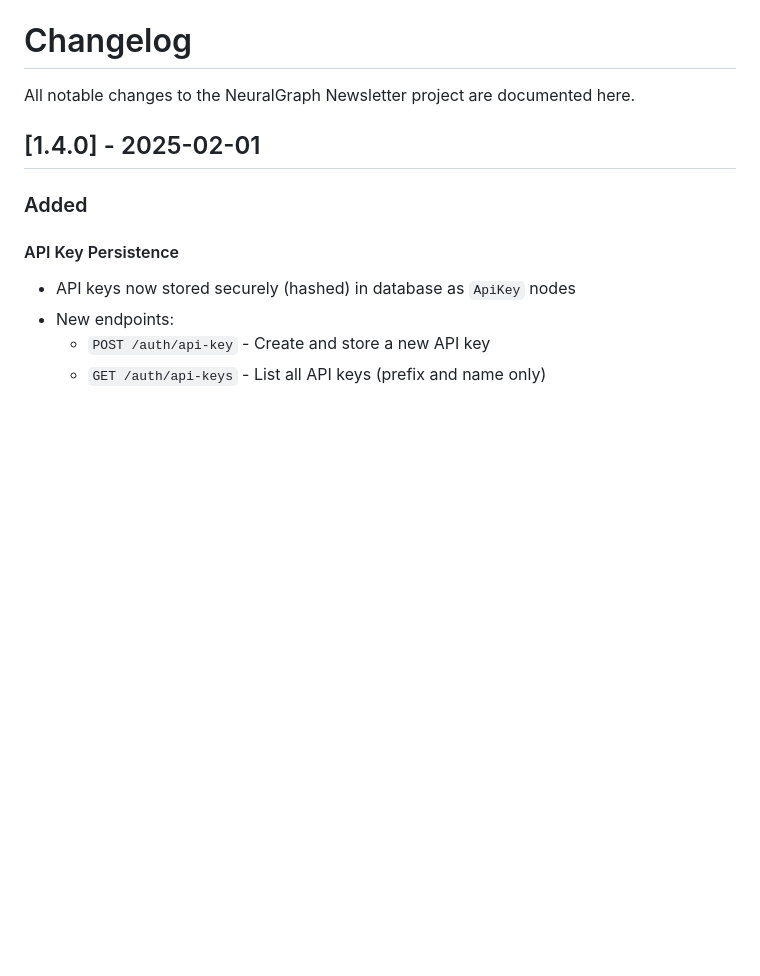
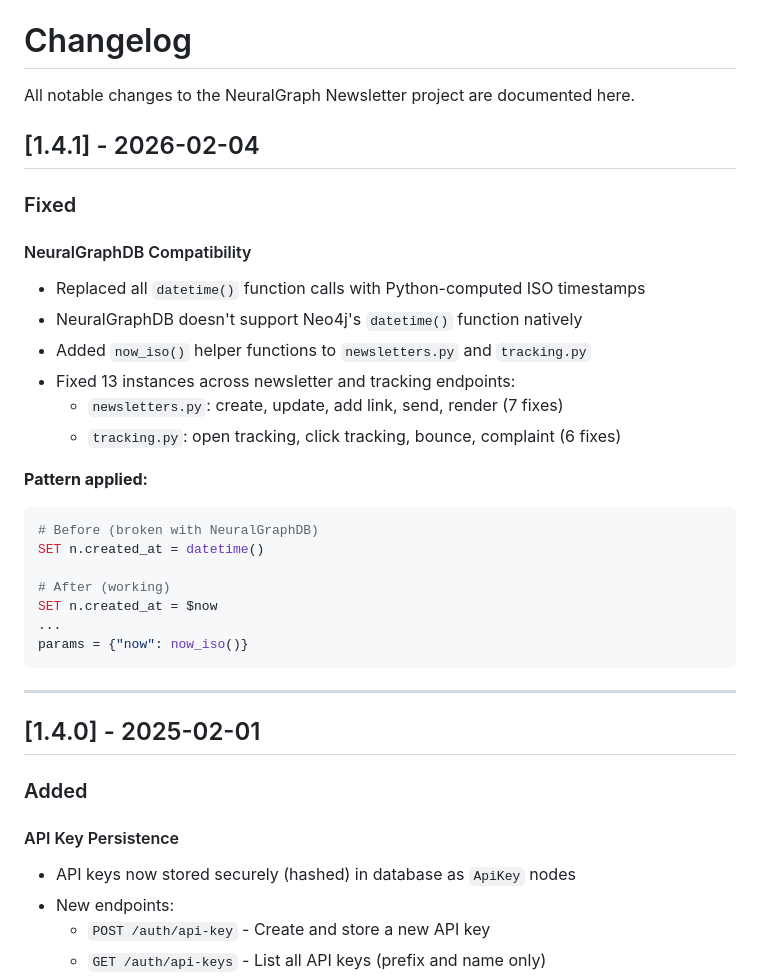
Before and after one commit to acortinasm/neuralgraph-newsletter, a Markdown page: CHANGELOG.md, the part around the change. Rendered like a GitHub page; blank space fills up the shorter version.

````diff
--- a/CHANGELOG.md
+++ b/CHANGELOG.md
@@ -1,6 +1,31 @@
 # Changelog
 
 All notable changes to the NeuralGraph Newsletter project are documented here.
+
+## [1.4.1] - 2026-02-04
+
+### Fixed
+
+#### NeuralGraphDB Compatibility
+- Replaced all `datetime()` function calls with Python-computed ISO timestamps
+- NeuralGraphDB doesn't support Neo4j's `datetime()` function natively
+- Added `now_iso()` helper functions to `newsletters.py` and `tracking.py`
+- Fixed 13 instances across newsletter and tracking endpoints:
+  - `newsletters.py`: create, update, add link, send, render (7 fixes)
+  - `tracking.py`: open tracking, click tracking, bounce, complaint (6 fixes)
+
+**Pattern applied:**
+```python
+# Before (broken with NeuralGraphDB)
+SET n.created_at = datetime()
+
+# After (working)
+SET n.created_at = $now
+...
+params = {"now": now_iso()}
+```
+
+---
 
 ## [1.4.0] - 2025-02-01
 
````
Also changed, not shown: docs/QUERIES.md (+34 -0 lines).
